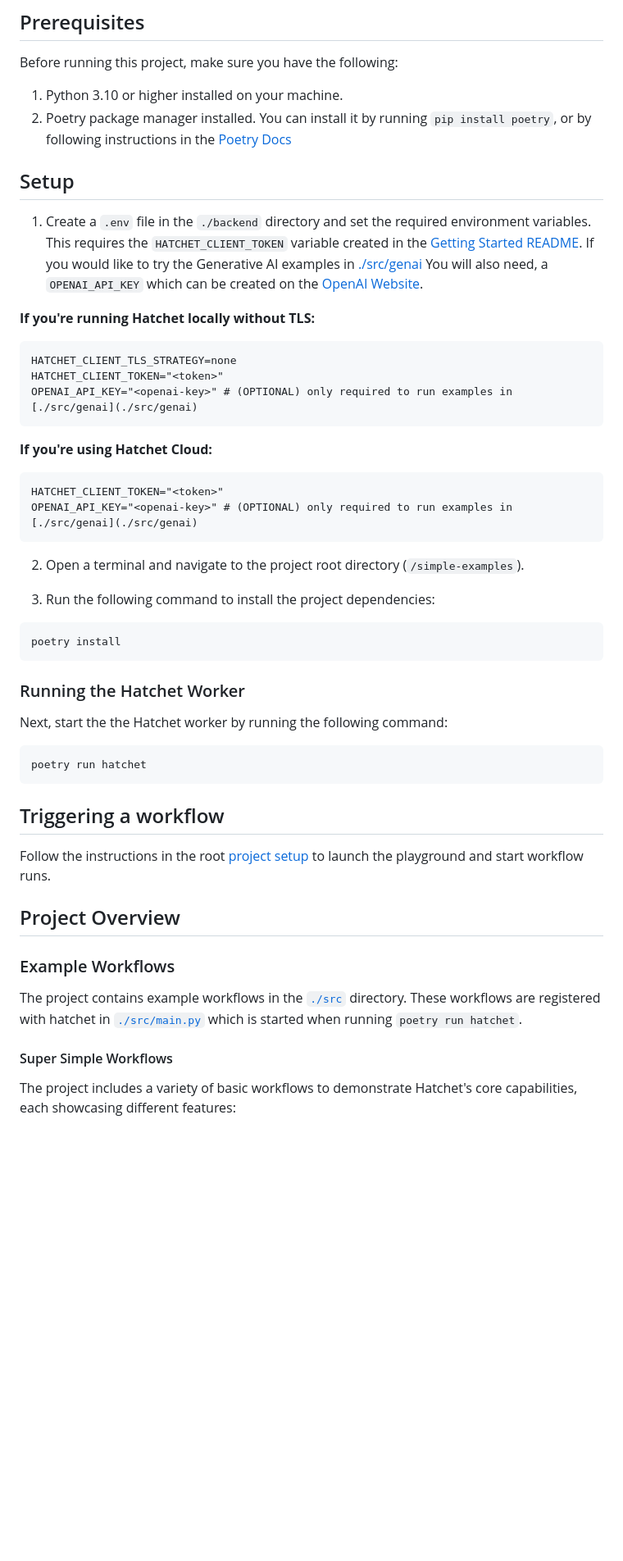
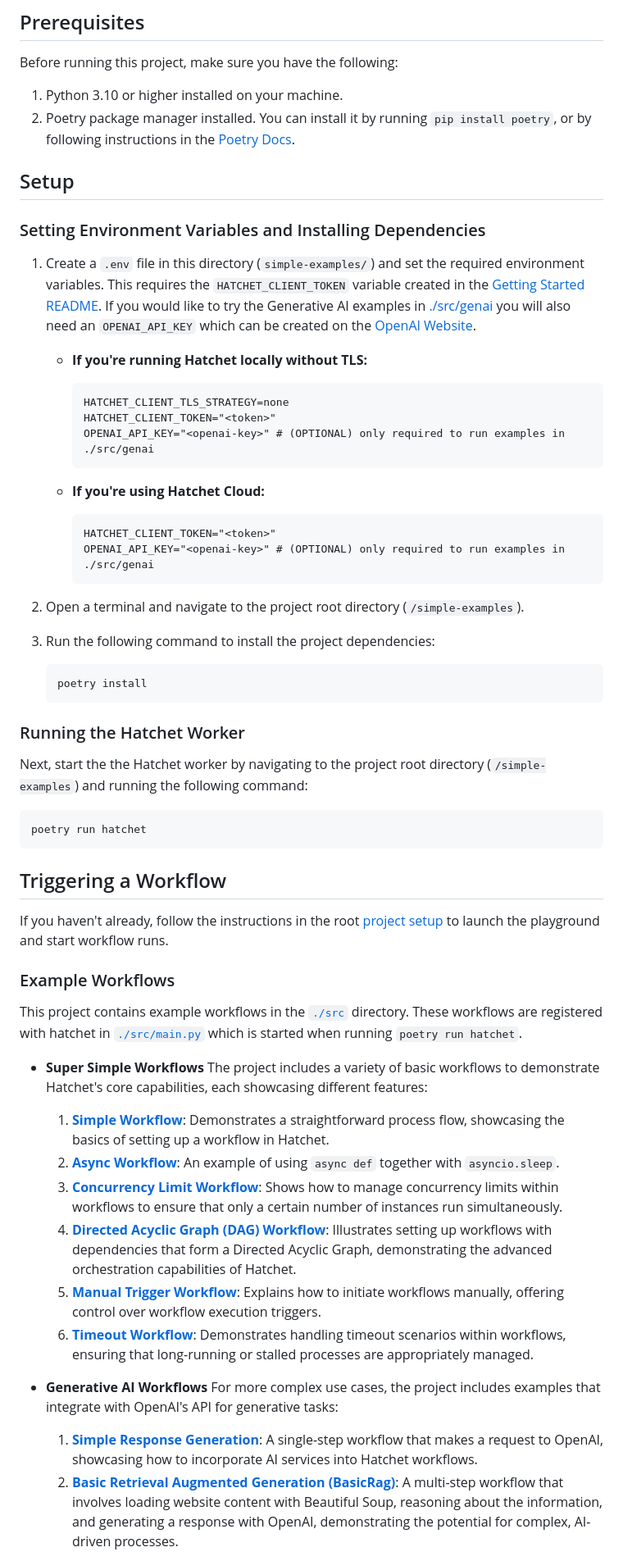
Before and after one commit to hatchet-dev/hatchet-python-quickstart, a Markdown page: simple-examples/README.md, the part around one of its changes. Shown at 82% size. Rendered like a GitHub page; blank space fills up the shorter version.

Commit message:
formatting changes to emphasize the relationship between sections, changed the directory to put the .env file to match the simple-examples file structure, removed the relative file path links from the code blocks as they are not rendered

````diff
--- a/simple-examples/README.md
+++ b/simple-examples/README.md
@@ -7,54 +7,59 @@ This is an example project demonstrating how to use Hatchet with Python.
 Before running this project, make sure you have the following:
 
 1. Python 3.10 or higher installed on your machine.
-2. Poetry package manager installed. You can install it by running `pip install poetry`, or by following instructions in the [Poetry Docs](https://python-poetry.org/docs/#installation)
+2. Poetry package manager installed. You can install it by running `pip install poetry`, or by following instructions in the [Poetry Docs](https://python-poetry.org/docs/#installation).
 
 ## Setup
+### Setting Environment Variables and Installing Dependencies
 
-1. Create a `.env` file in the `./backend` directory and set the required environment variables. This requires the `HATCHET_CLIENT_TOKEN` variable created in the [Getting Started README](../README.md). If you would like to try the Generative AI examples in [./src/genai](./src/genai) You will also need, a `OPENAI_API_KEY` which can be created on the [OpenAI Website](https://help.openai.com/en/articles/4936850-where-do-i-find-my-openai-api-key).
+1. Create a `.env` file in this directory (`simple-examples/`) and set the required environment variables. This requires the `HATCHET_CLIENT_TOKEN` variable created in the [Getting Started README](../README.md). If you would like to try the Generative AI examples in [./src/genai](./src/genai) you will also need an `OPENAI_API_KEY` which can be created on the [OpenAI Website](https://help.openai.com/en/articles/4936850-where-do-i-find-my-openai-api-key).
 
-**If you're running Hatchet locally without TLS:**
+    - **If you're running Hatchet locally without TLS:**
+        ```
+        HATCHET_CLIENT_TLS_STRATEGY=none
+        HATCHET_CLIENT_TOKEN="<token>"
+        OPENAI_API_KEY="<openai-key>" # (OPTIONAL) only required to run examples in ./src/genai
+        ```
 
-```
-HATCHET_CLIENT_TLS_STRATEGY=none
-HATCHET_CLIENT_TOKEN="<token>"
-OPENAI_API_KEY="<openai-key>" # (OPTIONAL) only required to run examples in [./src/genai](./src/genai)
-```
-
-**If you're using Hatchet Cloud:**
-
-```
-HATCHET_CLIENT_TOKEN="<token>"
-OPENAI_API_KEY="<openai-key>" # (OPTIONAL) only required to run examples in [./src/genai](./src/genai)
-```
+    - **If you're using Hatchet Cloud:**
+        ```
+        HATCHET_CLIENT_TOKEN="<token>"
+        OPENAI_API_KEY="<openai-key>" # (OPTIONAL) only required to run examples in ./src/genai
+        ```
 
 2. Open a terminal and navigate to the project root directory (`/simple-examples`).
 
 3. Run the following command to install the project dependencies:
 
-```shell
-poetry install
-```
+    ```shell
+    poetry install
+    ```
 
 ### Running the Hatchet Worker
 
-Next, start the the Hatchet worker by running the following command:
+Next, start the the Hatchet worker by navigating to the project root directory (`/simple-examples`) and running the following command:
 
 ```shell
 poetry run hatchet
 ```
 
-## Triggering a workflow
+## Triggering a Workflow
 
-Follow the instructions in the root [project setup](../README.md) to launch the playground and start workflow runs.
-
-## Project Overview
+If you haven't already, follow the instructions in the root [project setup](../README.md) to launch the playground and start workflow runs.
 
 ### Example Workflows
 
-The project contains example workflows in the [`./src`](./src) directory. These workflows are registered with hatchet in [`./src/main.py`](./src/main.py) which is started when running `poetry run hatchet`.
+This project contains example workflows in the [`./src`](./src) directory. These workflows are registered with hatchet in [`./src/main.py`](./src/main.py) which is started when running `poetry run hatchet`.
 
-#### Super Simple Workflows
+-  **Super Simple Workflows** The project includes a variety of basic workflows to demonstrate Hatchet's core capabilities, each showcasing different features:
+    1. **[Simple Workflow](./src/simple/worker.py)**: Demonstrates a straightforward process flow, showcasing the basics of setting up a workflow in Hatchet.
+    2. **[Async Workflow](./src/async_workflow/worker.py)**: An example of using `async def` together with `asyncio.sleep`.
+    3. **[Concurrency Limit Workflow](./src/concurrency_limit/worker.py)**: Shows how to manage concurrency limits within workflows to ensure that only a certain number of instances run simultaneously.
+    4. **[Directed Acyclic Graph (DAG) Workflow](./src/dag/worker.py)**: Illustrates setting up workflows with dependencies that form a Directed Acyclic Graph, demonstrating the advanced orchestration capabilities of Hatchet.
+    5. **[Manual Trigger Workflow](./src/manual_trigger/worker.py)**: Explains how to initiate workflows manually, offering control over workflow execution triggers.
+    6. **[Timeout Workflow](./src/timeout/worker.py)**: Demonstrates handling timeout scenarios within workflows, ensuring that long-running or stalled processes are appropriately managed.
 
-The project includes a variety of basic workflows to demonstrate Hatchet's core capabilities, each showcasing different features:
+- **Generative AI Workflows** For more complex use cases, the project includes examples that integrate with OpenAI's API for generative tasks:
+    1. **[Simple Response Generation](./src/genai/simple.py)**: A single-step workflow that makes a request to OpenAI, showcasing how to incorporate AI services into Hatchet workflows.
+    2. **[Basic Retrieval Augmented Generation (BasicRag)](./src/genai/basicrag.py)**: A multi-step workflow that involves loading website content with Beautiful Soup, reasoning about the information, and generating a response with OpenAI, demonstrating the potential for complex, AI-driven processes.
 
````
Also changed, not shown: other parts of simple-examples/README.md (+1 -15 lines).
